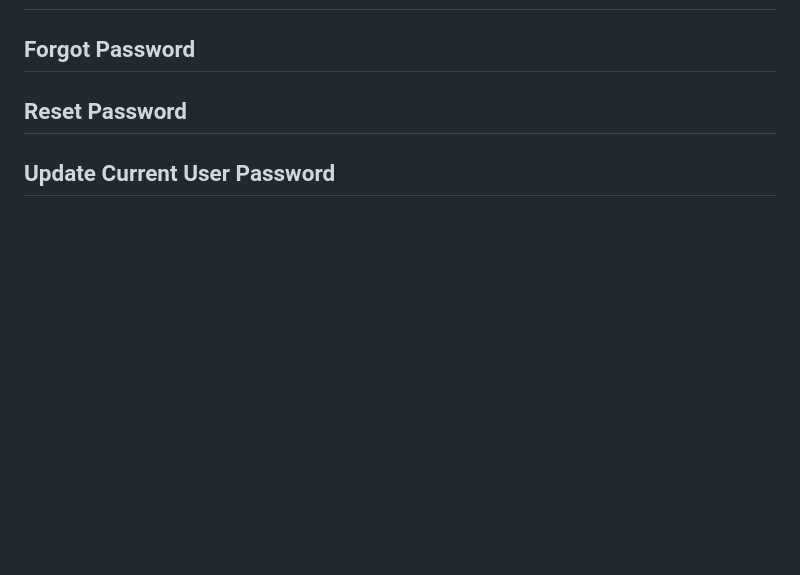
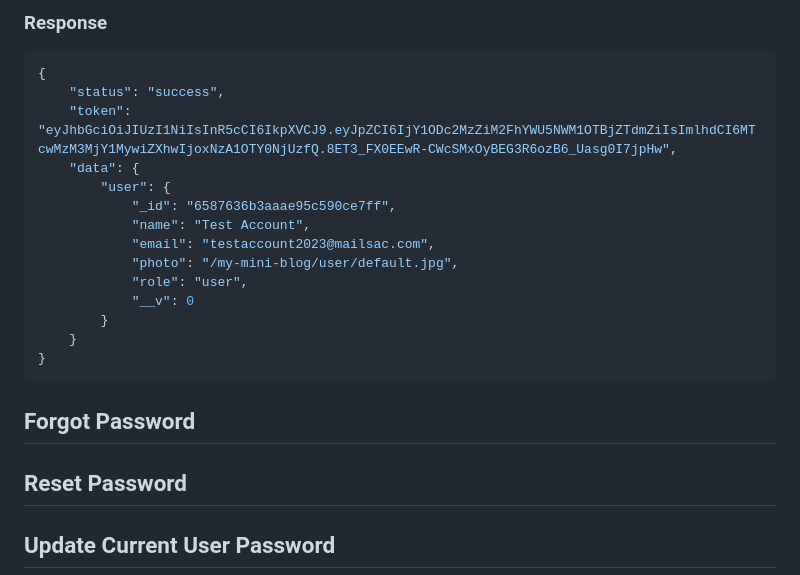
Before and after one commit to idlionora/my-mini-blog-api, a Markdown page: README.md, the part around the change printed below. Drawn GitHub-style; blank space fills up the shorter version.

````diff
--- a/README.md
+++ b/README.md
@@ -50,3 +99,21 @@ note on symbols:<br/>
+### Response
+```JSON
+{
+    "status": "success",
+    "token": "eyJhbGciOiJIUzI1NiIsInR5cCI6IkpXVCJ9.eyJpZCI6IjY1ODc2MzZiM2FhYWU5NWM1OTBjZTdmZiIsImlhdCI6MTcwMzM3MjY1MywiZXhwIjoxNzA1OTY0NjUzfQ.8ET3_FX0EEwR-CWcSMxOyBEG3R6ozB6_Uasg0I7jpHw",
+    "data": {
+        "user": {
+            "_id": "6587636b3aaae95c590ce7ff",
+            "name": "Test Account",
+            "email": "testaccount2023@mailsac.com",
+            "photo": "/my-mini-blog/user/default.jpg",
+            "role": "user",
+            "__v": 0
+        }
+    }
+}
+```
+
 ## Forgot Password
 ## Reset Password
 ## Update Current User Password
````
Also changed, not shown: other parts of README.md (+49 -0 lines).
